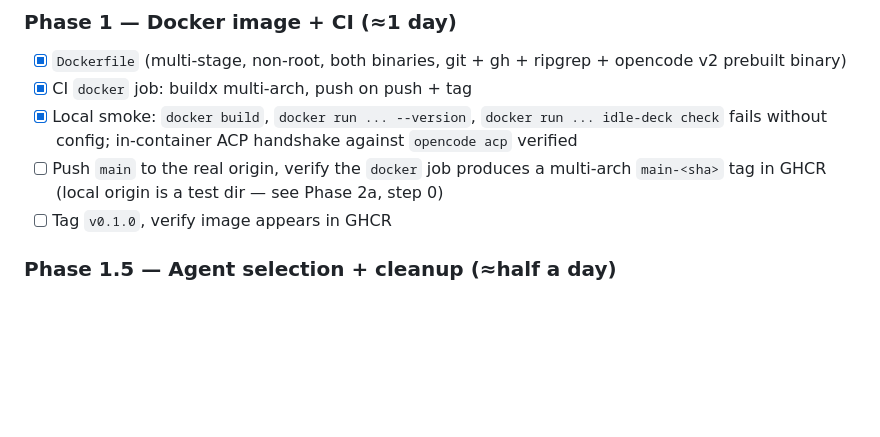
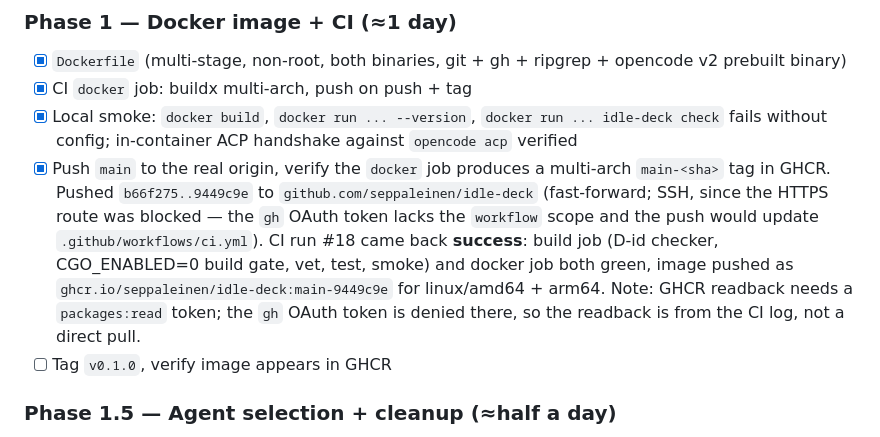
Before and after one commit to seppaleinen/idle-deck, a Markdown page: docs/plans/docker-helm-deployment.md, the part around the change. GitHub-like rendering; blank space fills up the shorter version.

Commit message:
docs: record push to real origin + green CI run #18 (image on GHCR)

```diff
--- a/docs/plans/docker-helm-deployment.md
+++ b/docs/plans/docker-helm-deployment.md
@@ -351,9 +351,16 @@ watching `ghcr.io/<owner>/idle-deck` for `main-*`/`v*` tags.
 - [x] Local smoke: `docker build`, `docker run ... --version`,
       `docker run ... idle-deck check` fails without config; in-container
       ACP handshake against `opencode acp` verified
-- [ ] Push `main` to the real origin, verify the `docker` job produces a
-      multi-arch `main-<sha>` tag in GHCR (local origin is a test dir — see
-      Phase 2a, step 0)
+- [x] Push `main` to the real origin, verify the `docker` job produces a
+      multi-arch `main-<sha>` tag in GHCR. Pushed `b66f275..9449c9e` to
+      `github.com/seppaleinen/idle-deck` (fast-forward; SSH, since the HTTPS
+      route was blocked — the `gh` OAuth token lacks the `workflow` scope and
+      the push would update `.github/workflows/ci.yml`). CI run #18 came back
+      **success**: build job (D-id checker, CGO_ENABLED=0 build gate, vet,
+      test, smoke) and docker job both green, image pushed as
+      `ghcr.io/seppaleinen/idle-deck:main-9449c9e` for linux/amd64 + arm64.
+      Note: GHCR readback needs a `packages:read` token; the `gh` OAuth token
+      is denied there, so the readback is from the CI log, not a direct pull.
 - [ ] Tag `v0.1.0`, verify image appears in GHCR
 
 ### Phase 1.5 — Agent selection + cleanup (≈half a day)
```
